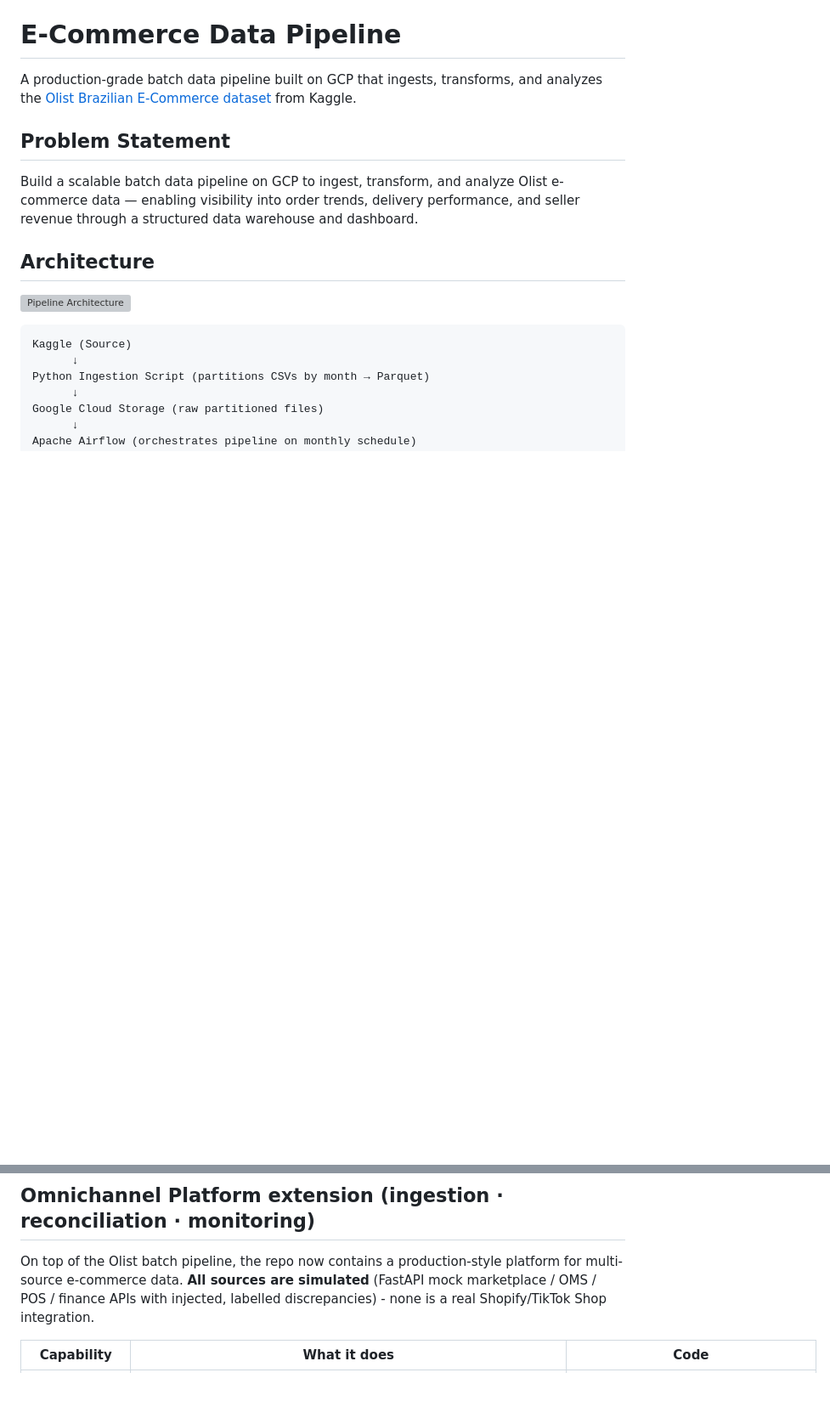
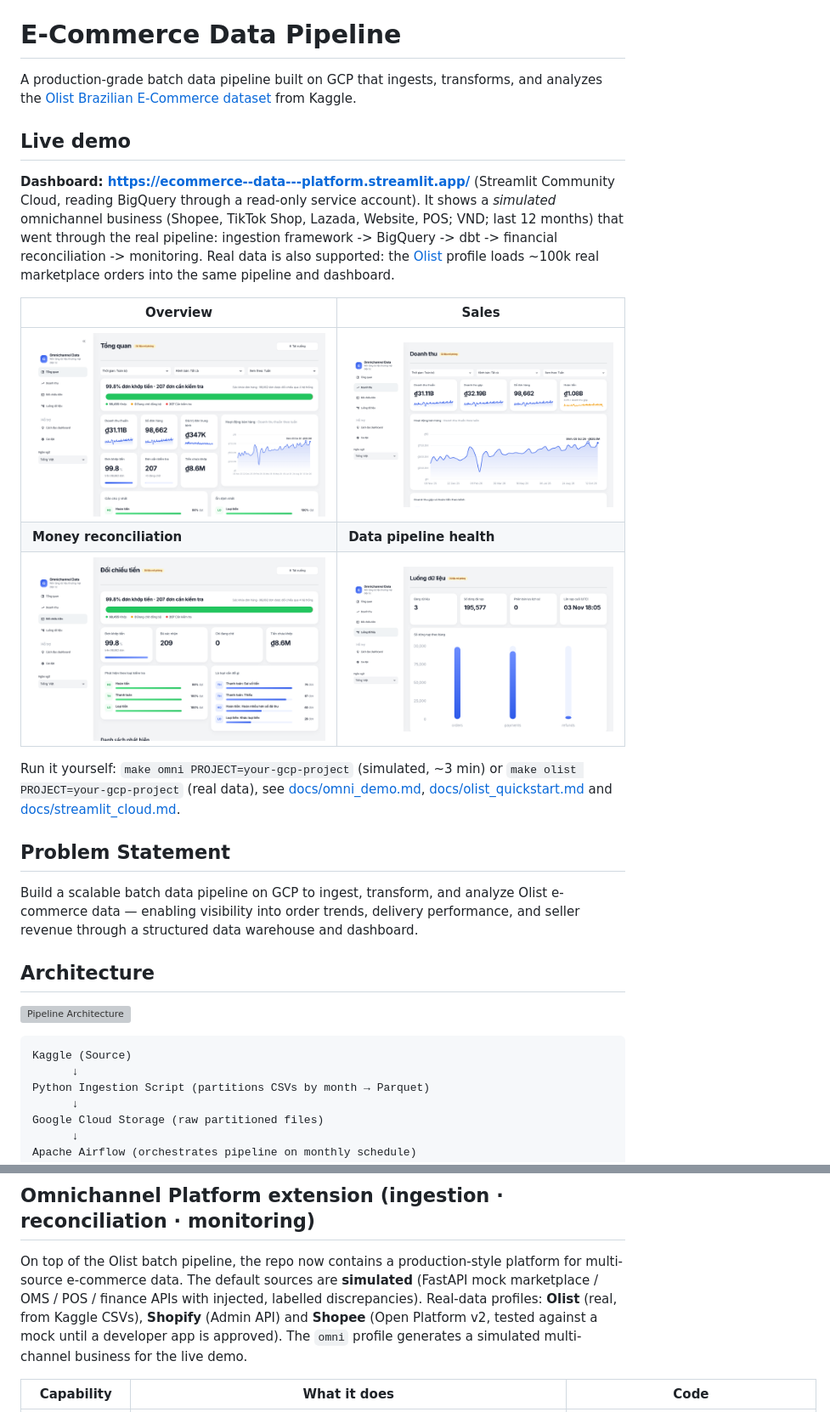
Before and after one commit to chaukydang/ecommerce-data-platform, a Markdown page: README.md, 2 parts joined by grey strips. Shown at 85% size. Rendered like a GitHub page; pictures changed too: docs/images/dashboard_overview.png (added), docs/images/dashboard_pipeline.png (added), docs/images/dashboard_reconciliation.png (added); blank space fills up the shorter version; grey boxes are pictures that could not be loaded.

Commit message:
README: live demo link, dashboard screenshots, profiles overview

```diff
--- a/README.md
+++ b/README.md
@@ -8,6 +8,22 @@
 # E-Commerce Data Pipeline
 
 A production-grade batch data pipeline built on GCP that ingests, transforms, and analyzes the [Olist Brazilian E-Commerce dataset](https://www.kaggle.com/datasets/olistbr/brazilian-ecommerce) from Kaggle.
+
+## Live demo
+
+**Dashboard: https://ecommerce--data---platform.streamlit.app/** (Streamlit Community Cloud, reading BigQuery through a read-only service account).
+It shows a *simulated* omnichannel business (Shopee, TikTok Shop, Lazada, Website, POS; VND; last 12 months) that went through the
+real pipeline: ingestion framework -> BigQuery -> dbt -> financial reconciliation -> monitoring. Real data is also supported:
+the [Olist](docs/olist_quickstart.md) profile loads ~100k real marketplace orders into the same pipeline and dashboard.
+
+| Overview | Sales |
+|---|---|
+| ![Overview](docs/images/dashboard_overview.png) | ![Sales](docs/images/dashboard_sales.png) |
+| **Money reconciliation** | **Data pipeline health** |
+| ![Reconciliation](docs/images/dashboard_reconciliation.png) | ![Pipeline](docs/images/dashboard_pipeline.png) |
+
+Run it yourself: `make omni PROJECT=your-gcp-project` (simulated, ~3 min) or `make olist PROJECT=your-gcp-project` (real data), see
+[docs/omni_demo.md](docs/omni_demo.md), [docs/olist_quickstart.md](docs/olist_quickstart.md) and [docs/streamlit_cloud.md](docs/streamlit_cloud.md).
 
 ## Problem Statement
 
@@ -217,8 +233,9 @@ gs://<your-bucket>/
 ## Omnichannel Platform extension (ingestion · reconciliation · monitoring)
 
 On top of the Olist batch pipeline, the repo now contains a production-style platform for multi-source e-commerce data.
-**All sources are simulated** (FastAPI mock marketplace / OMS / POS / finance APIs with injected, labelled discrepancies) - none is a real
-Shopify/TikTok Shop integration.
+The default sources are **simulated** (FastAPI mock marketplace / OMS / POS / finance APIs with injected, labelled discrepancies). Real-data profiles:
+**Olist** (real, from Kaggle CSVs), **Shopify** (Admin API) and **Shopee** (Open Platform v2, tested against a mock until a developer app is approved).
+The `omni` profile generates a simulated multi-channel business for the live demo.
 
 | Capability | What it does | Code |
 |---|---|---|
```
